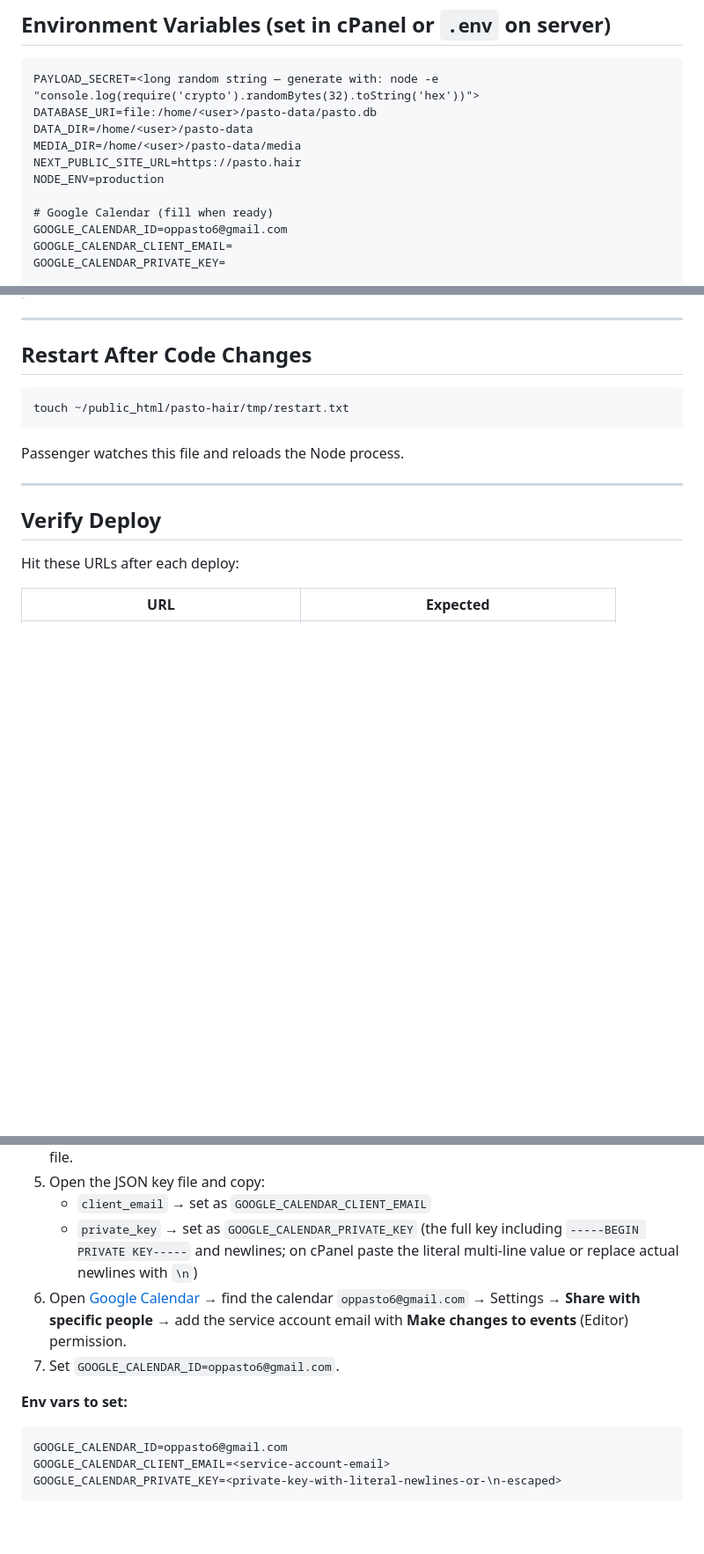
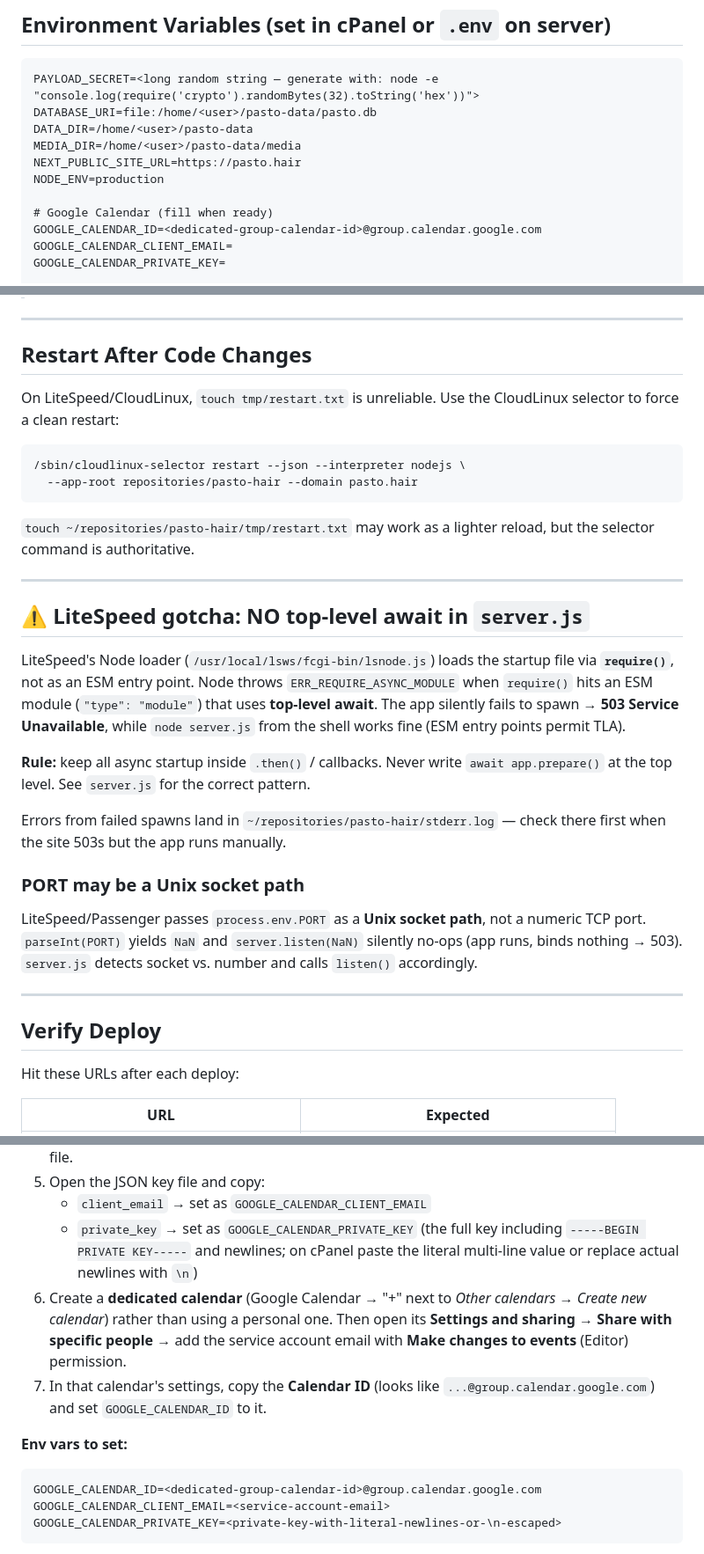
Before and after one commit to Farhanx64/pasto-hair, a Markdown page: DEPLOYMENT.md, 3 parts joined by grey strips. Shown at 88% size. Drawn GitHub-style; blank space fills up the shorter version.

Commit message:
docs: document LiteSpeed TLA/socket gotchas and fix stale calendar setup
- Add the ERR_REQUIRE_ASYNC_MODULE root cause and no-top-level-await rule
- Document PORT-as-Unix-socket handling
- Use cloudlinux-selector restart as the authoritative reload
- Replace stale oppasto6@gmail.com with dedicated group-calendar guidance

Co-Authored-By: Claude Opus 4.8 <noreply@anthropic.com>

````diff
--- a/DEPLOYMENT.md
+++ b/DEPLOYMENT.md
@@ -32,7 +32,7 @@ NEXT_PUBLIC_SITE_URL=https://pasto.hair
 NODE_ENV=production
 
 # Google Calendar (fill when ready)
-GOOGLE_CALENDAR_ID=oppasto6@gmail.com
+GOOGLE_CALENDAR_ID=<dedicated-group-calendar-id>@group.calendar.google.com
 GOOGLE_CALENDAR_CLIENT_EMAIL=
 GOOGLE_CALENDAR_PRIVATE_KEY=
 
@@ -83,11 +83,28 @@ touch tmp/restart.txt
 
 ## Restart After Code Changes
 
+On LiteSpeed/CloudLinux, `touch tmp/restart.txt` is unreliable. Use the CloudLinux selector to force a clean restart:
+
 ```bash
-touch ~/public_html/pasto-hair/tmp/restart.txt
+/sbin/cloudlinux-selector restart --json --interpreter nodejs \
+  --app-root repositories/pasto-hair --domain pasto.hair
 ```
 
-Passenger watches this file and reloads the Node process.
+`touch ~/repositories/pasto-hair/tmp/restart.txt` may work as a lighter reload, but the selector command is authoritative.
+
+---
+
+## ⚠️ LiteSpeed gotcha: NO top-level await in `server.js`
+
+LiteSpeed's Node loader (`/usr/local/lsws/fcgi-bin/lsnode.js`) loads the startup file via **`require()`**, not as an ESM entry point. Node throws `ERR_REQUIRE_ASYNC_MODULE` when `require()` hits an ESM module (`"type": "module"`) that uses **top-level await**. The app silently fails to spawn → **503 Service Unavailable**, while `node server.js` from the shell works fine (ESM entry points permit TLA).
+
+**Rule:** keep all async startup inside `.then()` / callbacks. Never write `await app.prepare()` at the top level. See `server.js` for the correct pattern.
+
+Errors from failed spawns land in `~/repositories/pasto-hair/stderr.log` — check there first when the site 503s but the app runs manually.
+
+### PORT may be a Unix socket path
+
+LiteSpeed/Passenger passes `process.env.PORT` as a **Unix socket path**, not a numeric TCP port. `parseInt(PORT)` yields `NaN` and `server.listen(NaN)` silently no-ops (app runs, binds nothing → 503). `server.js` detects socket vs. number and calls `listen()` accordingly.
 
 ---
 
@@ -145,12 +162,12 @@ Hit these URLs after each deploy:
 5. Open the JSON key file and copy:
    - `client_email` → set as `GOOGLE_CALENDAR_CLIENT_EMAIL`
    - `private_key` → set as `GOOGLE_CALENDAR_PRIVATE_KEY` (the full key including `-----BEGIN PRIVATE KEY-----` and newlines; on cPanel paste the literal multi-line value or replace actual newlines with `\n`)
-6. Open [Google Calendar](https://calendar.google.com/) → find the calendar `oppasto6@gmail.com` → Settings → **Share with specific people** → add the service account email with **Make changes to events** (Editor) permission.
-7. Set `GOOGLE_CALENDAR_ID=oppasto6@gmail.com`.
+6. Create a **dedicated calendar** (Google Calendar → "+" next to *Other calendars* → *Create new calendar*) rather than using a personal one. Then open its **Settings and sharing** → **Share with specific people** → add the service account email with **Make changes to events** (Editor) permission.
+7. In that calendar's settings, copy the **Calendar ID** (looks like `...@group.calendar.google.com`) and set `GOOGLE_CALENDAR_ID` to it.
 
 **Env vars to set:**
 ```
-GOOGLE_CALENDAR_ID=oppasto6@gmail.com
+GOOGLE_CALENDAR_ID=<dedicated-group-calendar-id>@group.calendar.google.com
 GOOGLE_CALENDAR_CLIENT_EMAIL=<service-account-email>
 GOOGLE_CALENDAR_PRIVATE_KEY=<private-key-with-literal-newlines-or-\n-escaped>
 ```
````
